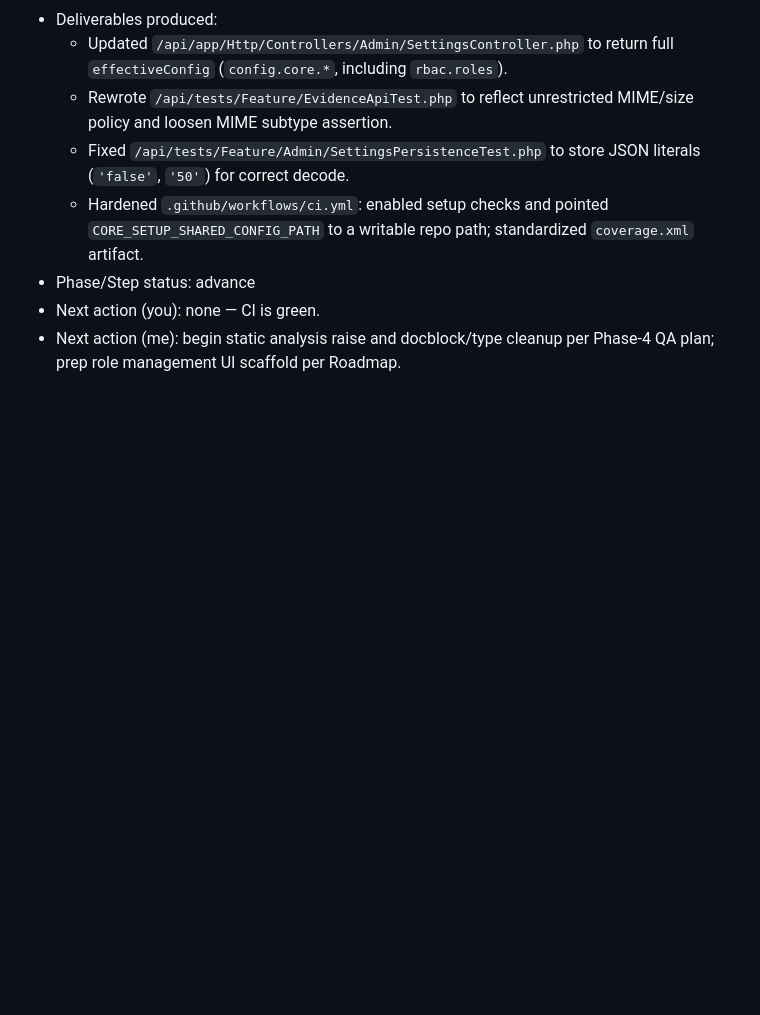
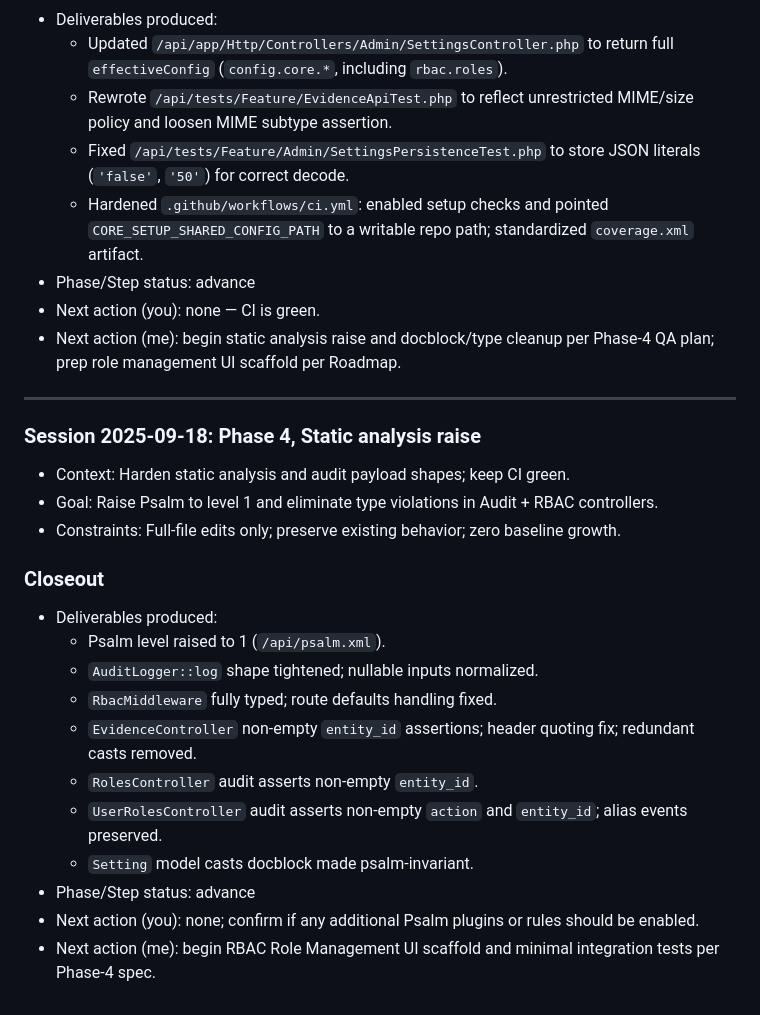
Before and after one commit to Grunticus03/phpGRC, a Markdown page: docs/SESSION-LOG.md, the part around the change. Drawn GitHub-style; blank space fills up the shorter version.

```diff
--- a/docs/SESSION-LOG.md
+++ b/docs/SESSION-LOG.md
@@ -922,3 +922,23 @@ SESSION-LOG.md entry
 - Phase/Step status: advance
 - Next action (you): none — CI is green.
 - Next action (me): begin static analysis raise and docblock/type cleanup per Phase-4 QA plan; prep role management UI scaffold per Roadmap.
+
+---
+
+### Session 2025-09-18: Phase 4, Static analysis raise
+- Context: Harden static analysis and audit payload shapes; keep CI green.
+- Goal: Raise Psalm to level 1 and eliminate type violations in Audit + RBAC controllers.
+- Constraints: Full-file edits only; preserve existing behavior; zero baseline growth.
+
+### Closeout
+- Deliverables produced:
+  - Psalm level raised to 1 (`/api/psalm.xml`).
+  - `AuditLogger::log` shape tightened; nullable inputs normalized.
+  - `RbacMiddleware` fully typed; route defaults handling fixed.
+  - `EvidenceController` non-empty `entity_id` assertions; header quoting fix; redundant casts removed.
+  - `RolesController` audit asserts non-empty `entity_id`.
+  - `UserRolesController` audit asserts non-empty `action` and `entity_id`; alias events preserved.
+  - `Setting` model casts docblock made psalm-invariant.
+- Phase/Step status: advance
+- Next action (you): none; confirm if any additional Psalm plugins or rules should be enabled.
+- Next action (me): begin RBAC Role Management UI scaffold and minimal integration tests per Phase-4 spec.
```
Also changed, not shown: docs/phase-4/PHASE-4-TASK-BREAKDOWN.md (+11 -12 lines).
